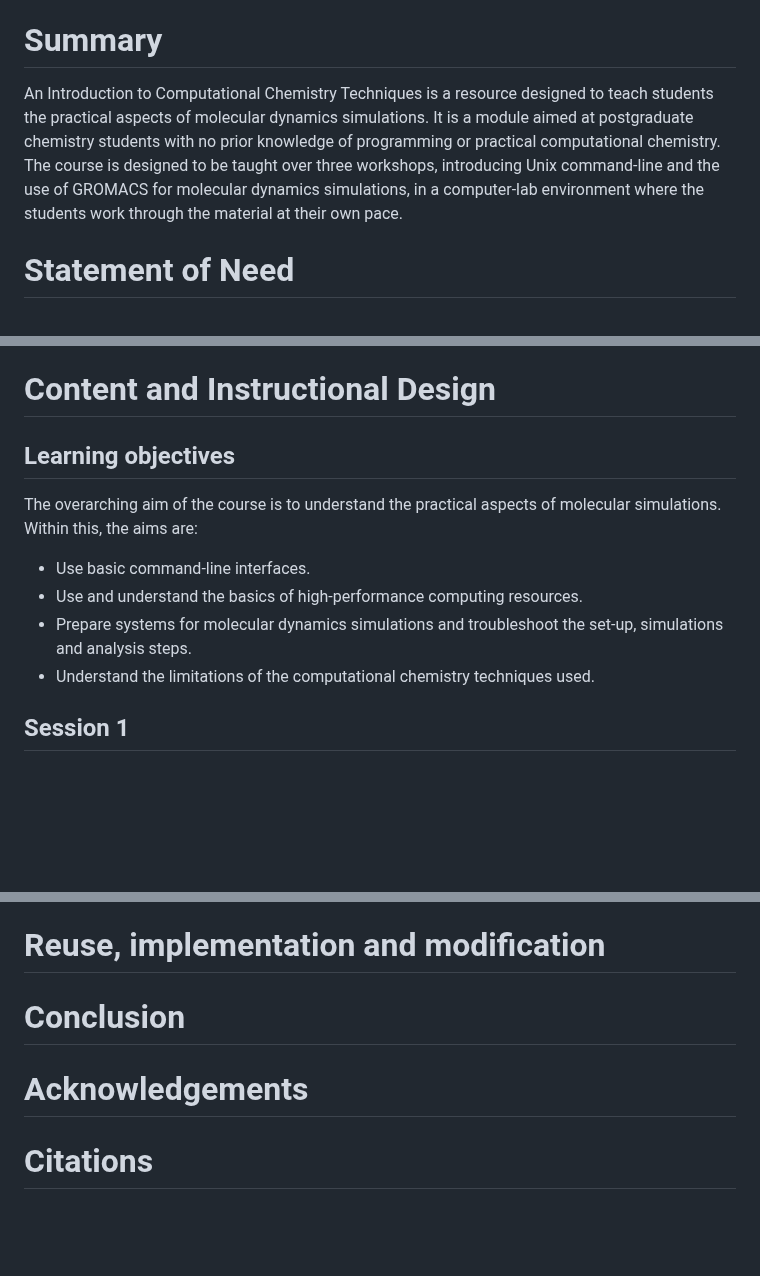
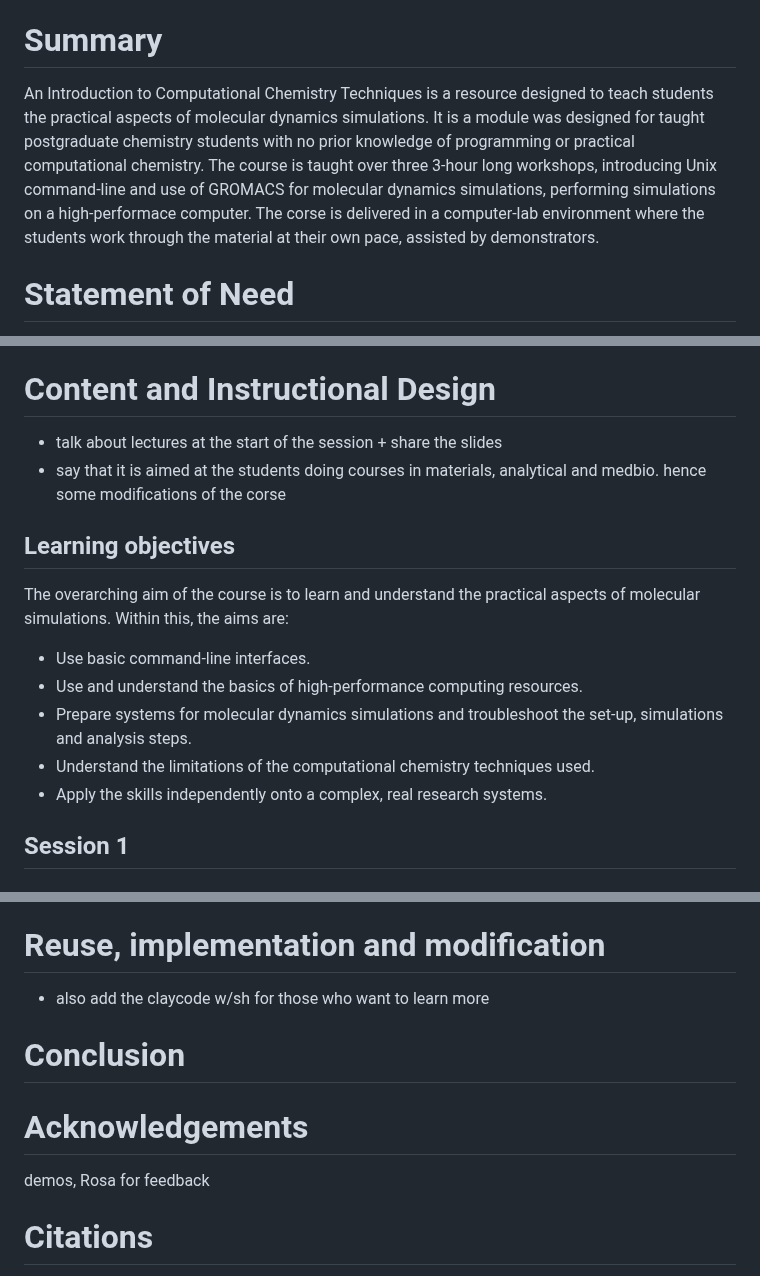
Before and after one commit to Edinburgh-Chemistry-Teaching/MD_ResearchTechniques, a Markdown page: paper.md, 3 parts joined by grey strips. Drawn GitHub-style; blank space fills up the shorter version.

```diff
--- a/paper.md
+++ b/paper.md
@@ -44,10 +44,11 @@ bibliography: paper.bib
  - Cite key references, including a link to the open archive of the software or the learning module.
 
 # Summary
-An Introduction to Computational Chemistry Techniques is a resource designed to teach students the practical aspects of molecular dynamics
-simulations. It is a module aimed at postgraduate chemistry students with no prior knowledge of programming
-or practical computational chemistry. The course is designed to be taught over three workshops, introducing Unix command-line and the use of
-GROMACS for molecular dynamics simulations, in a computer-lab environment where the students work through the material at their own pace.
+An Introduction to Computational Chemistry Techniques is a resource designed to teach students the practical aspects of molecular dynamics simulations.
+It is a module was designed for taught postgraduate chemistry students with no prior knowledge of programming or practical computational chemistry.
+The course is taught over three 3-hour long workshops, introducing Unix command-line and use of
+GROMACS for molecular dynamics simulations, performing simulations on a high-performace computer.
+The corse is delivered in a computer-lab environment where the students work through the material at their own pace, assisted by demonstrators.
 
 # Statement of Need
 [//]: # (taken from course overview)
@@ -58,13 +59,17 @@ methods. This module focuses on molecular dynamics simulations, one of the most
 
 # Content and Instructional Design
 
+- talk about lectures at the start of the session + share the slides
+- say that it is aimed at the students doing courses in materials, analytical and medbio. hence some modifications of the corse
+
 ## Learning objectives
-The overarching aim of the course is to understand the practical aspects of molecular simulations. Within this, the aims are:
+The overarching aim of the course is to learn and understand the practical aspects of molecular simulations. Within this, the aims are:
 
 - Use basic command-line interfaces.
 - Use and understand the basics of high-performance computing resources.
 - Prepare systems for molecular dynamics simulations and troubleshoot the set-up, simulations and analysis steps.
 - Understand the limitations of the computational chemistry techniques used.
+- Apply the skills independently onto a complex, real research systems.
 
 ## Session 1
 
@@ -80,12 +85,15 @@ students are tasked with completing an individual project building off of what t
 
 # Reuse, implementation and modification
 
+- also add the claycode w/sh for those who want to learn more
 
 # Conclusion
 
 
 
 # Acknowledgements
+demos, Rosa for feedback
+
 
 
 # Citations
```
